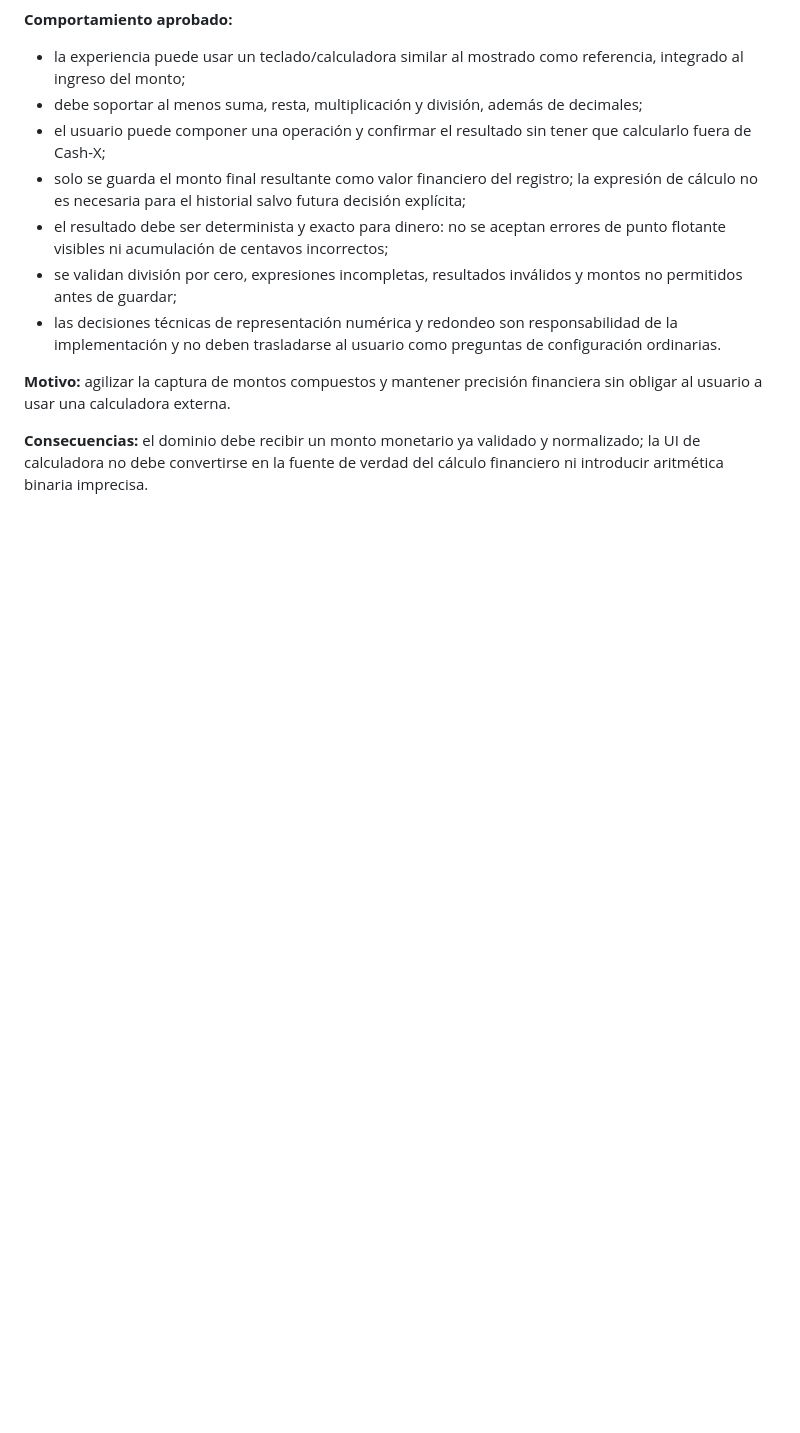
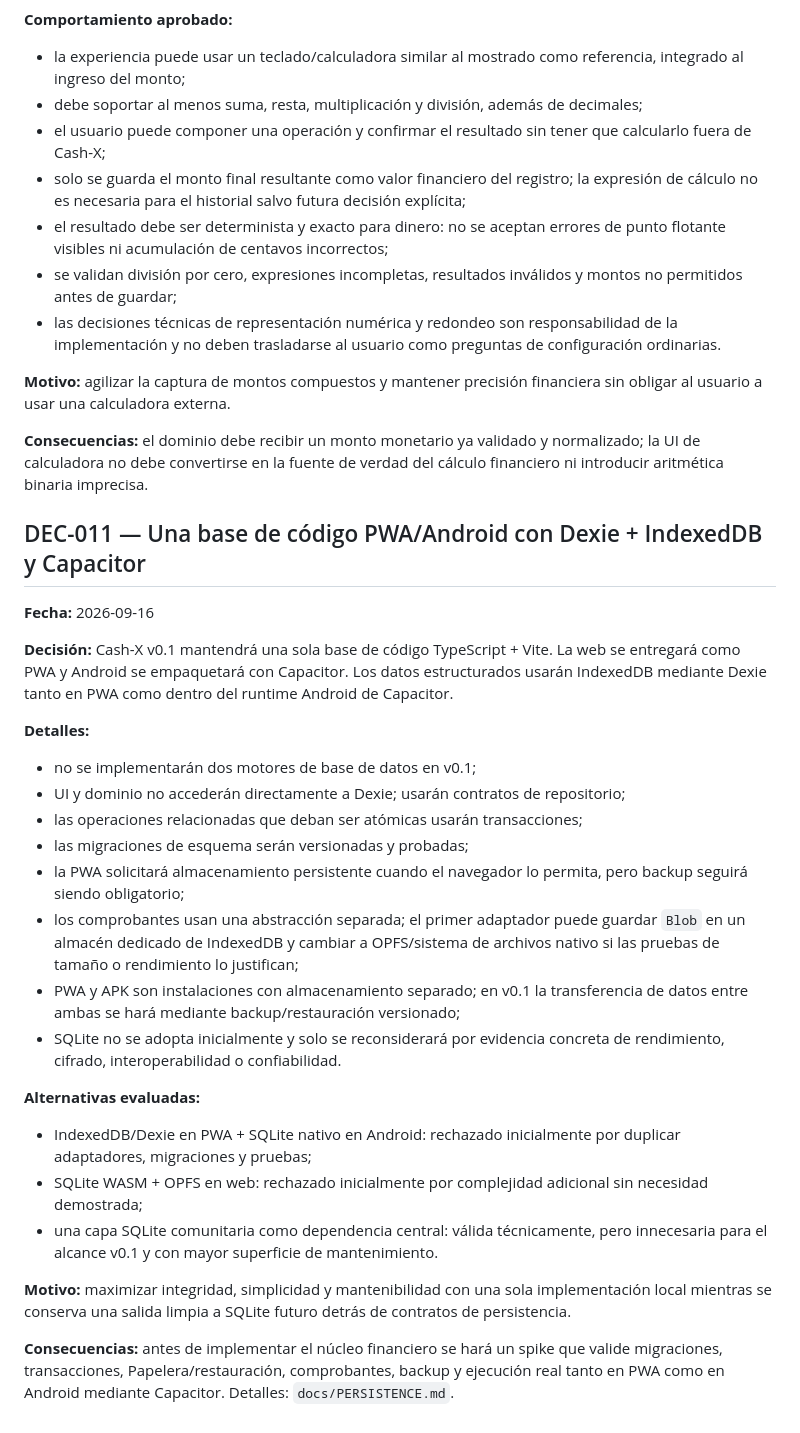
Before and after one commit to HNAlvaradoHN/Cash-X, a Markdown page: docs/DECISIONS.md, the part around the change. Rendered like a GitHub page; blank space fills up the shorter version.

Commit message:
docs(decisions): record PWA Android persistence choice

```diff
--- a/docs/DECISIONS.md
+++ b/docs/DECISIONS.md
@@ -150,3 +150,30 @@
 **Motivo:** agilizar la captura de montos compuestos y mantener precisión financiera sin obligar al usuario a usar una calculadora externa.
 
 **Consecuencias:** el dominio debe recibir un monto monetario ya validado y normalizado; la UI de calculadora no debe convertirse en la fuente de verdad del cálculo financiero ni introducir aritmética binaria imprecisa.
+
+## DEC-011 — Una base de código PWA/Android con Dexie + IndexedDB y Capacitor
+
+**Fecha:** 2026-09-16
+
+**Decisión:** Cash-X v0.1 mantendrá una sola base de código TypeScript + Vite. La web se entregará como PWA y Android se empaquetará con Capacitor. Los datos estructurados usarán IndexedDB mediante Dexie tanto en PWA como dentro del runtime Android de Capacitor.
+
+**Detalles:**
+
+- no se implementarán dos motores de base de datos en v0.1;
+- UI y dominio no accederán directamente a Dexie; usarán contratos de repositorio;
+- las operaciones relacionadas que deban ser atómicas usarán transacciones;
+- las migraciones de esquema serán versionadas y probadas;
+- la PWA solicitará almacenamiento persistente cuando el navegador lo permita, pero backup seguirá siendo obligatorio;
+- los comprobantes usan una abstracción separada; el primer adaptador puede guardar `Blob` en un almacén dedicado de IndexedDB y cambiar a OPFS/sistema de archivos nativo si las pruebas de tamaño o rendimiento lo justifican;
+- PWA y APK son instalaciones con almacenamiento separado; en v0.1 la transferencia de datos entre ambas se hará mediante backup/restauración versionado;
+- SQLite no se adopta inicialmente y solo se reconsiderará por evidencia concreta de rendimiento, cifrado, interoperabilidad o confiabilidad.
+
+**Alternativas evaluadas:**
+
+- IndexedDB/Dexie en PWA + SQLite nativo en Android: rechazado inicialmente por duplicar adaptadores, migraciones y pruebas;
+- SQLite WASM + OPFS en web: rechazado inicialmente por complejidad adicional sin necesidad demostrada;
+- una capa SQLite comunitaria como dependencia central: válida técnicamente, pero innecesaria para el alcance v0.1 y con mayor superficie de mantenimiento.
+
+**Motivo:** maximizar integridad, simplicidad y mantenibilidad con una sola implementación local mientras se conserva una salida limpia a SQLite futuro detrás de contratos de persistencia.
+
+**Consecuencias:** antes de implementar el núcleo financiero se hará un spike que valide migraciones, transacciones, Papelera/restauración, comprobantes, backup y ejecución real tanto en PWA como en Android mediante Capacitor. Detalles: `docs/PERSISTENCE.md`.
```
